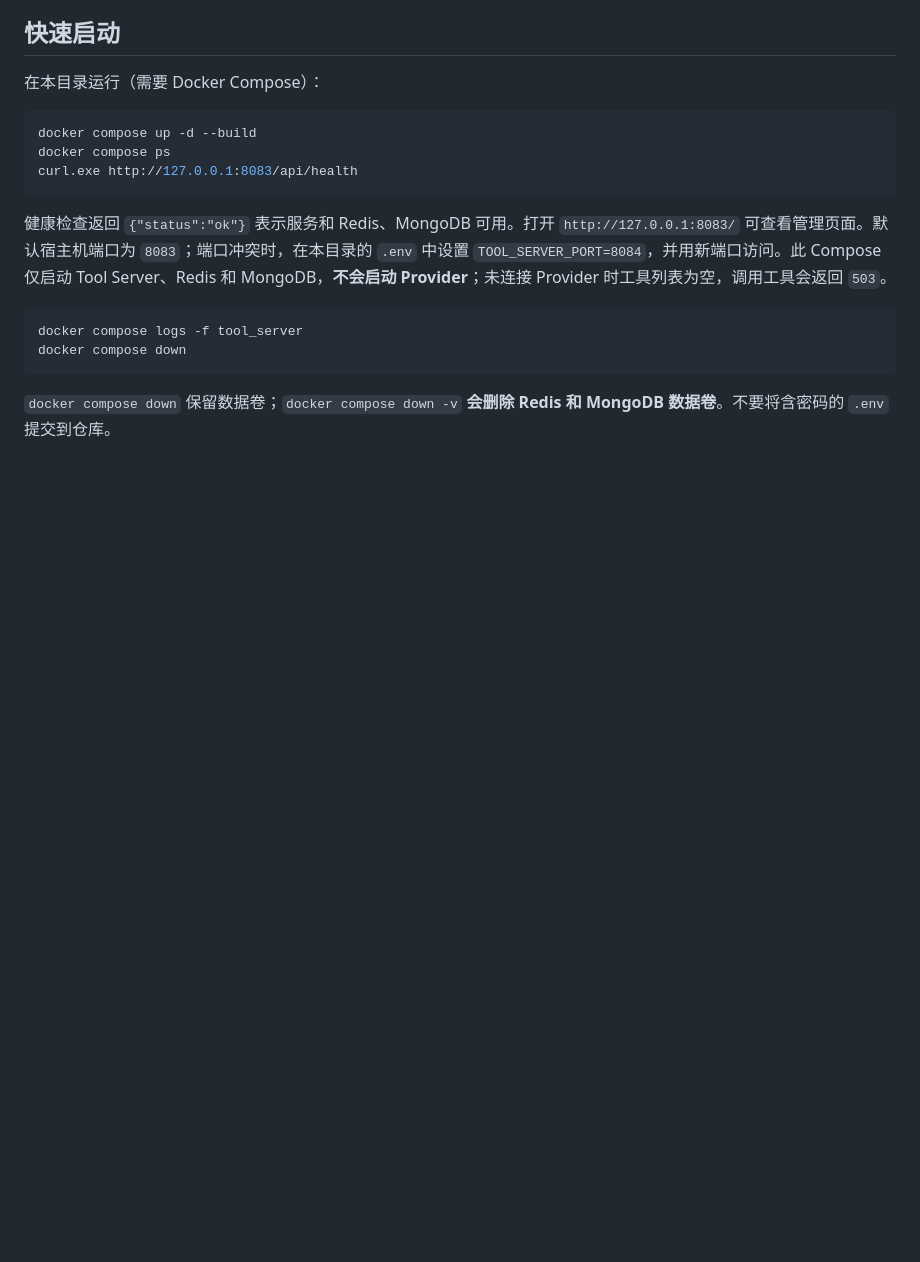
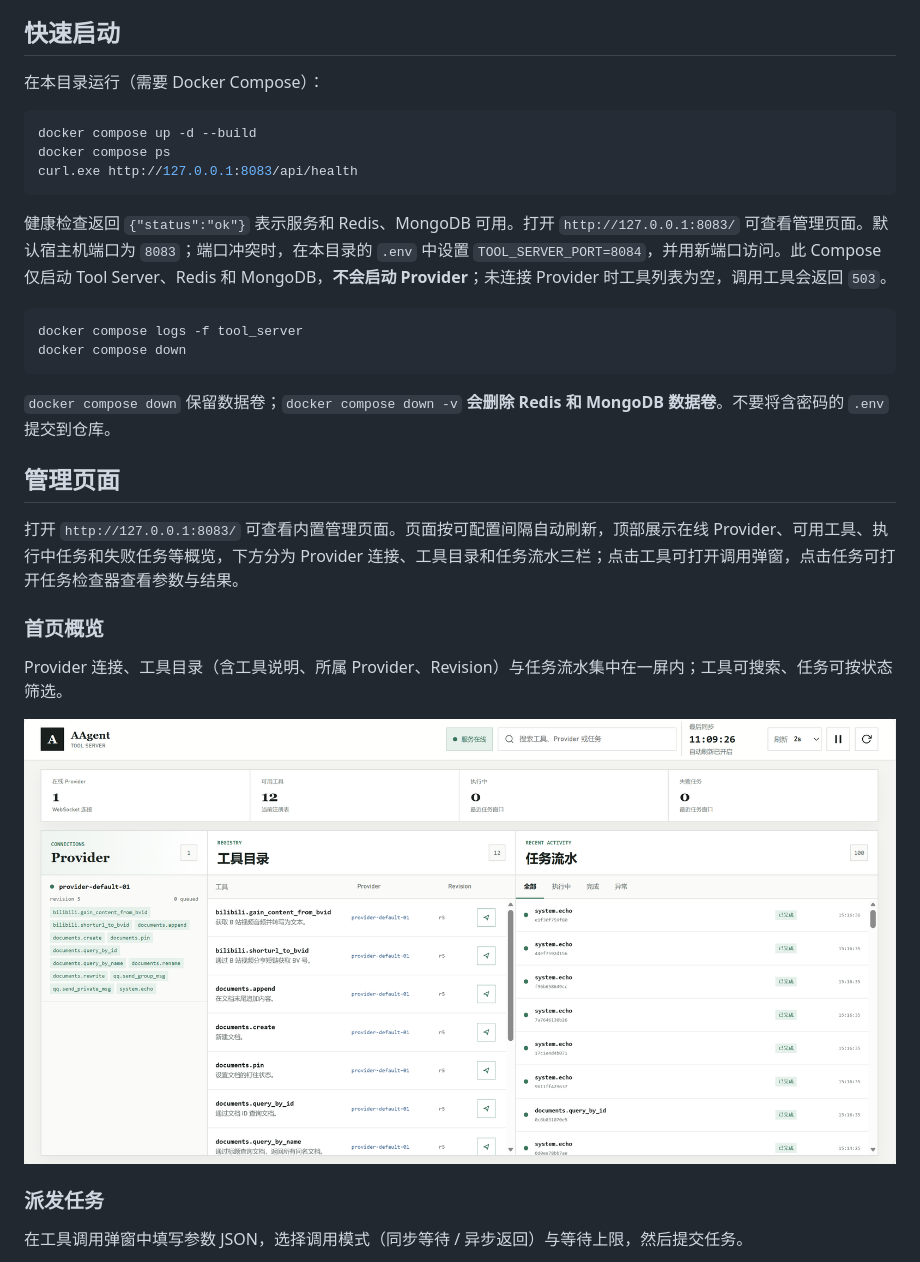
Before and after one commit to g-Ironfox/AAgent-tool-server, a Markdown page: README.md, the part around the change printed below. GitHub-like rendering; pictures changed too: docs/images/home.png (added); blank space fills up the shorter version.

````diff
--- a/README.md
+++ b/README.md
@@ -22,3 +22,18 @@ docker compose down
 ```
 
 `docker compose down` 保留数据卷；`docker compose down -v` **会删除 Redis 和 MongoDB 数据卷**。不要将含密码的 `.env` 提交到仓库。
+
+## 管理页面
+
+打开 `http://127.0.0.1:8083/` 可查看内置管理页面。页面按可配置间隔自动刷新，顶部展示在线 Provider、可用工具、执行中任务和失败任务等概览，下方分为 Provider 连接、工具目录和任务流水三栏；点击工具可打开调用弹窗，点击任务可打开任务检查器查看参数与结果。
+
+### 首页概览
+
+Provider 连接、工具目录（含工具说明、所属 Provider、Revision）与任务流水集中在一屏内；工具可搜索、任务可按状态筛选。
+
+![首页概览](docs/images/home.png)
+
+### 派发任务
+
+在工具调用弹窗中填写参数 JSON，选择调用模式（同步等待 / 异步返回）与等待上限，然后提交任务。
+
````
Also changed, not shown: other parts of README.md (+13 -0 lines), docs/images/async_callback_task.png (added), docs/images/history.png (added), docs/images/publish_task.png (added).
